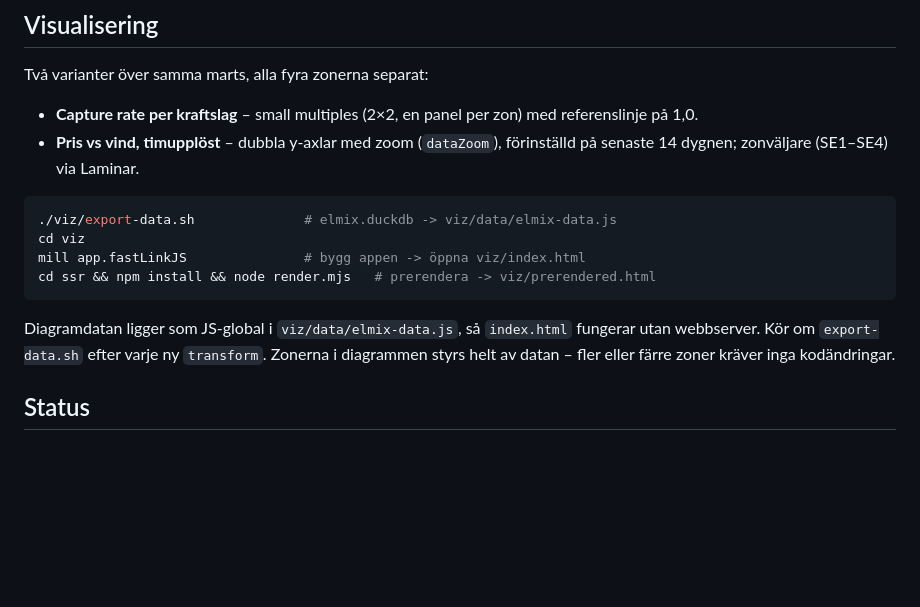
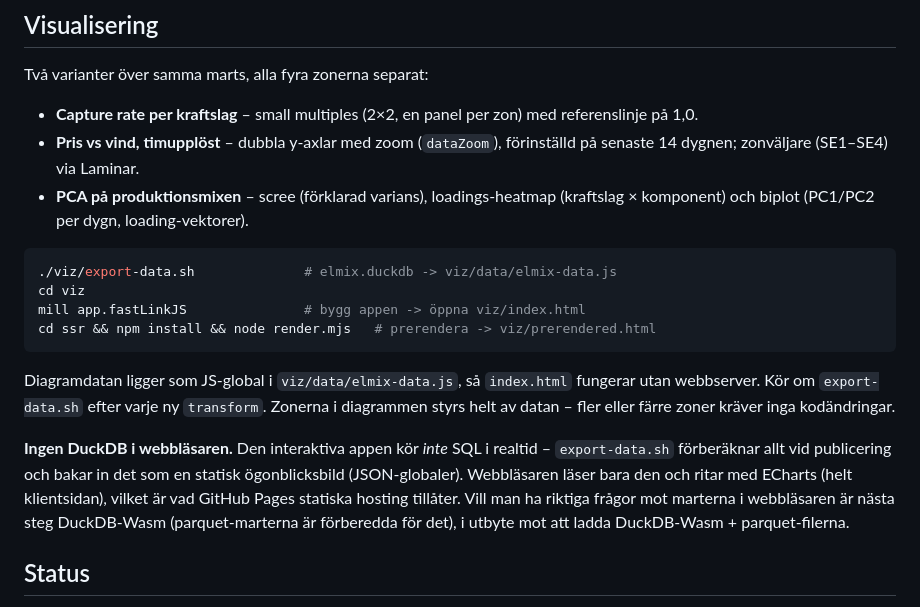
Before and after one commit to oluies/elmix, a Markdown page: README.md, the part around the change. Rendered like a GitHub page; blank space fills up the shorter version.

Commit message:
README: förtydliga statisk ögonblicksbild (ingen DuckDB i webbläsaren) + lista PCA-panelerna
Viz-avsnittet sa bara att datan ligger som JS-global; nu uttryckligt att
appen inte kör SQL i realtid utan läser en förberäknad snapshot, med
DuckDB-Wasm som möjligt nästa steg. La även till scree/loadings/biplot
i diagramlistan.

````diff
--- a/README.md
+++ b/README.md
@@ -71,6 +71,8 @@ Två varianter över samma marts, alla fyra zonerna separat:
   med referenslinje på 1,0.
 - **Pris vs vind, timupplöst** – dubbla y-axlar med zoom (`dataZoom`),
   förinställd på senaste 14 dygnen; zonväljare (SE1–SE4) via Laminar.
+- **PCA på produktionsmixen** – scree (förklarad varians), loadings-heatmap
+  (kraftslag × komponent) och biplot (PC1/PC2 per dygn, loading-vektorer).
 
 ```bash
 ./viz/export-data.sh              # elmix.duckdb -> viz/data/elmix-data.js
@@ -83,6 +85,14 @@ Diagramdatan ligger som JS-global i `viz/data/elmix-data.js`, så
 `index.html` fungerar utan webbserver. Kör om `export-data.sh` efter
 varje ny `transform`. Zonerna i diagrammen styrs helt av datan – fler
 eller färre zoner kräver inga kodändringar.
+
+**Ingen DuckDB i webbläsaren.** Den interaktiva appen kör *inte* SQL i
+realtid – `export-data.sh` förberäknar allt vid publicering och bakar in
+det som en statisk ögonblicksbild (JSON-globaler). Webbläsaren läser bara
+den och ritar med ECharts (helt klientsidan), vilket är vad GitHub Pages
+statiska hosting tillåter. Vill man ha riktiga frågor mot marterna i
+webbläsaren är nästa steg DuckDB-Wasm (parquet-marterna är förberedda för
+det), i utbyte mot att ladda DuckDB-Wasm + parquet-filerna.
 
 ## Status
 
````
